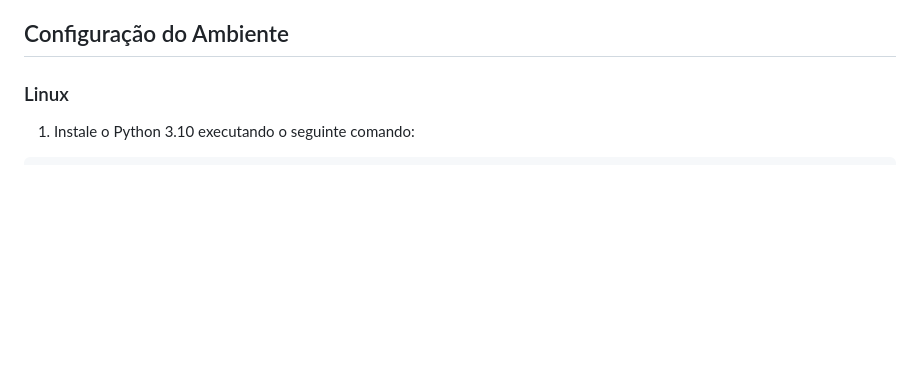
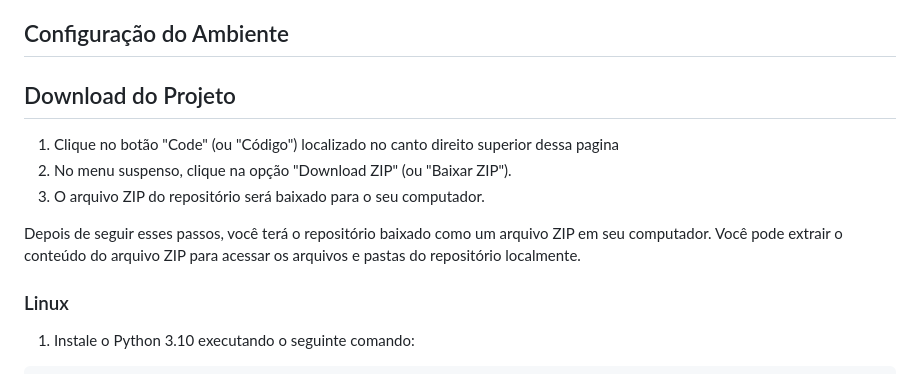
Before and after one commit to micasmarques/algoritmo-marques-tcc, a Markdown page: README.md, the part around the change. Drawn GitHub-style; blank space fills up the shorter version.

Commit message:
readme git

```diff
--- a/README.md
+++ b/README.md
@@ -7,6 +7,13 @@ Este repositório contém informações e recursos relacionados a um projeto de
 A sumarização automática de textos é uma área de pesquisa em processamento de linguagem natural (PLN) que busca desenvolver métodos para criar resumos concisos e informativos a partir de documentos ou conjuntos de documentos. O projeto explora diferentes técnicas e abordagens de sumarização, incluindo algoritmos baseados em extração e abstração, e avalia seu desempenho por meio de métricas quantitativas e qualitativas.
 
 ## Configuração do Ambiente
+
+## Download do Projeto
+1. Clique no botão "Code" (ou "Código") localizado no canto direito superior dessa pagina
+2. No menu suspenso, clique na opção "Download ZIP" (ou "Baixar ZIP").
+3. O arquivo ZIP do repositório será baixado para o seu computador.
+
+Depois de seguir esses passos, você terá o repositório baixado como um arquivo ZIP em seu computador. Você pode extrair o conteúdo do arquivo ZIP para acessar os arquivos e pastas do repositório localmente.
 
 ### Linux
 
```
